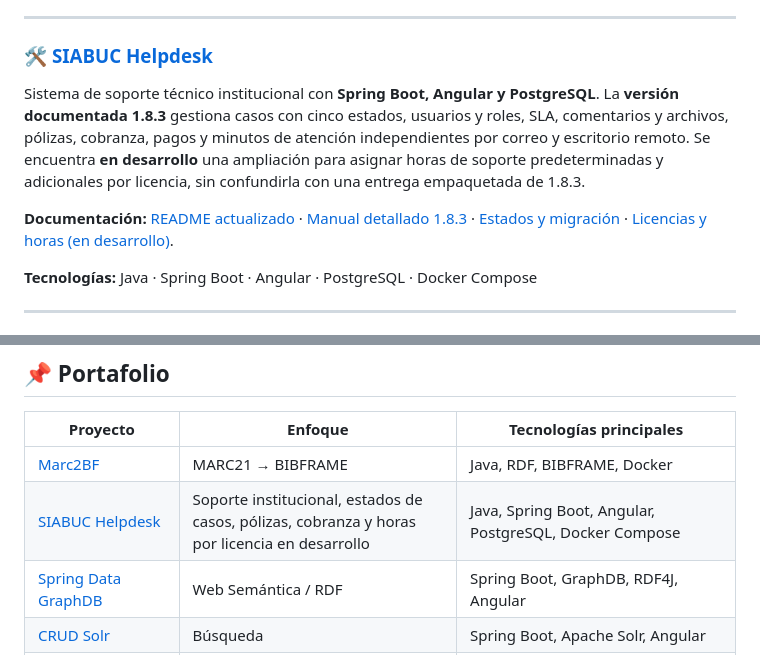
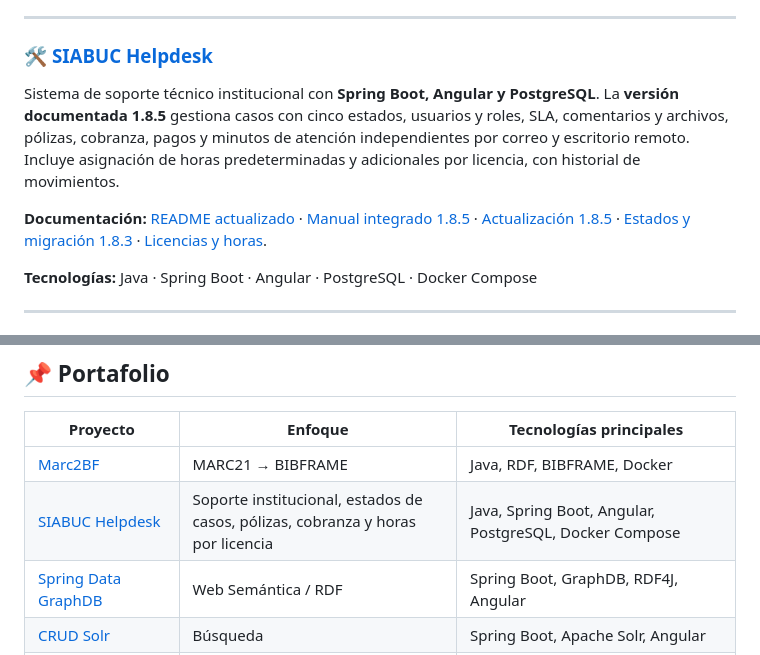
Before and after one commit to rodolfo99/rodolfo99, a Markdown page: README.md, 2 parts joined by grey strips. GitHub-like rendering.

```diff
--- a/README.md
+++ b/README.md
@@ -59,9 +61,9 @@ Conversor en **Java 21** de registros MARC21 bibliográficos a **BIBFRAME/RDF**,
 
 ### 🛠️ [SIABUC Helpdesk](https://github.com/rodolfo99/helpdesk-siabuc)
 
-Sistema de soporte técnico institucional con **Spring Boot, Angular y PostgreSQL**. La **versión documentada 1.8.3** gestiona casos con cinco estados, usuarios y roles, SLA, comentarios y archivos, pólizas, cobranza, pagos y minutos de atención independientes por correo y escritorio remoto. Se encuentra **en desarrollo** una ampliación para asignar horas de soporte predeterminadas y adicionales por licencia, sin confundirla con una entrega empaquetada de 1.8.3.
+Sistema de soporte técnico institucional con **Spring Boot, Angular y PostgreSQL**. La **versión documentada 1.8.5** gestiona casos con cinco estados, usuarios y roles, SLA, comentarios y archivos, pólizas, cobranza, pagos y minutos de atención independientes por correo y escritorio remoto. Incluye asignación de horas predeterminadas y adicionales por licencia, con historial de movimientos.
 
-**Documentación:** [README actualizado](https://github.com/rodolfo99/helpdesk-siabuc/blob/main/README.md) · [Manual detallado 1.8.3](https://github.com/rodolfo99/helpdesk-siabuc/blob/main/docs/MANUAL-EXTENDIDO-1.8.3.md) · [Estados y migración](https://github.com/rodolfo99/helpdesk-siabuc/blob/main/docs/VERSION-1.8.3.md) · [Licencias y horas (en desarrollo)](https://github.com/rodolfo99/helpdesk-siabuc/blob/main/docs/LICENCIAS-HORAS.md).
+**Documentación:** [README actualizado](https://github.com/rodolfo99/helpdesk-siabuc/blob/main/README.md) · [Manual integrado 1.8.5](https://github.com/rodolfo99/helpdesk-siabuc/blob/main/docs/MANUAL-EXTENDIDO-LICENCIAS.md) · [Actualización 1.8.5](https://github.com/rodolfo99/helpdesk-siabuc/blob/main/docs/VERSION-1.8.5.md) · [Estados y migración 1.8.3](https://github.com/rodolfo99/helpdesk-siabuc/blob/main/docs/VERSION-1.8.3.md) · [Licencias y horas](https://github.com/rodolfo99/helpdesk-siabuc/blob/main/docs/LICENCIAS-HORAS.md).
 
 **Tecnologías:** Java · Spring Boot · Angular · PostgreSQL · Docker Compose
 
@@ -174,7 +176,7 @@ Proyecto semilla de un **MMORPG 3D inspirado en Sword Art Online**, con servidor
 | Proyecto | Enfoque | Tecnologías principales |
 |---|---|---|
 | [Marc2BF](https://github.com/rodolfo99/Marc2BF) | MARC21 → BIBFRAME | Java, RDF, BIBFRAME, Docker |
-| [SIABUC Helpdesk](https://github.com/rodolfo99/helpdesk-siabuc) | Soporte institucional, estados de casos, pólizas, cobranza y horas por licencia en desarrollo | Java, Spring Boot, Angular, PostgreSQL, Docker Compose |
+| [SIABUC Helpdesk](https://github.com/rodolfo99/helpdesk-siabuc) | Soporte institucional, estados de casos, pólizas, cobranza y horas por licencia | Java, Spring Boot, Angular, PostgreSQL, Docker Compose |
 | [Spring Data GraphDB](https://github.com/rodolfo99/Spring-Data-GraphDB) | Web Semántica / RDF | Spring Boot, GraphDB, RDF4J, Angular |
 | [CRUD Solr](https://github.com/rodolfo99/CRUD-Solr-con-cliente-angular) | Búsqueda | Spring Boot, Apache Solr, Angular |
 | [CRUD Neo4j](https://github.com/rodolfo99/CRUD-LIBROS-NEO4J) | Grafos | Spring Data Neo4j, Neo4j, Angular |
```
Also changed, not shown: other parts of README.md (+12 -8 lines).
